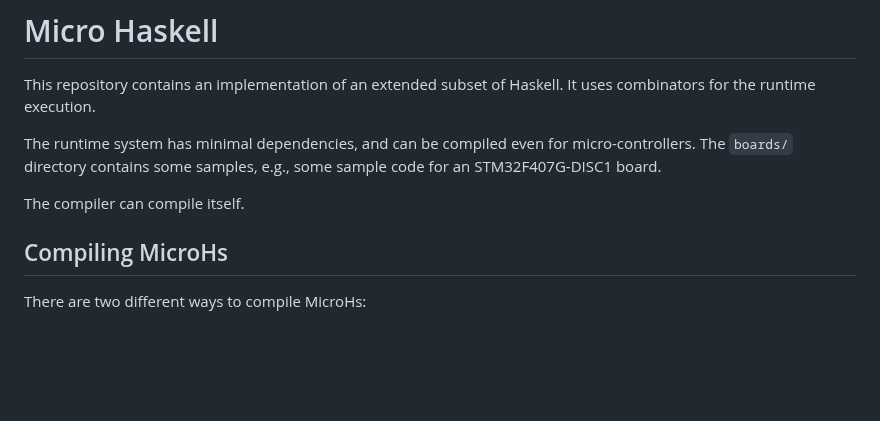
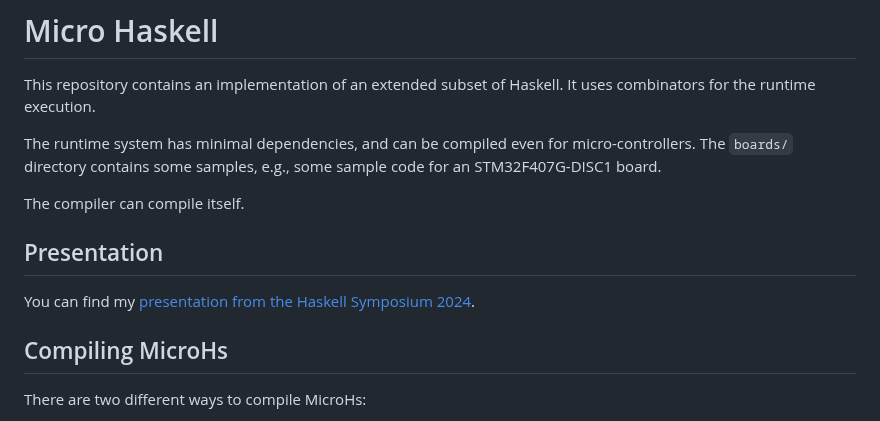
Before and after one commit to augustss/MicroHs, a Markdown page: README.md, the part around the change. GitHub-like rendering; blank space fills up the shorter version.

Commit message:
Add link to presentation.

```diff
--- a/README.md
+++ b/README.md
@@ -6,6 +6,9 @@ The runtime system has minimal dependencies, and can be compiled even for micro-
 The `boards/` directory contains some samples, e.g., some sample code for an STM32F407G-DISC1 board.
 
 The compiler can compile itself.
+
+## Presentation
+You can find my [presentation from the Haskell Symposium 2024](https://docs.google.com/presentation/d/1WsSiSwypNVTm0oZ3spRYF8gA59wyteOsIkPRjCUAZec/edit?usp=sharing).
 
 ## Compiling MicroHs
 There are two different ways to compile MicroHs:
```
